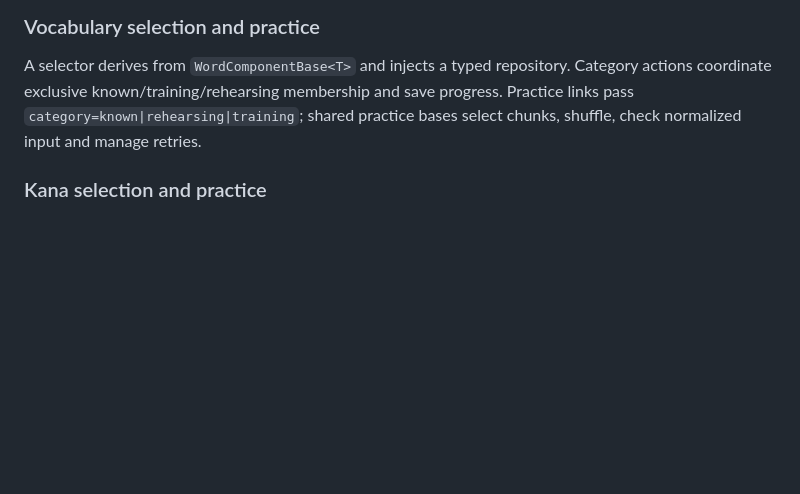
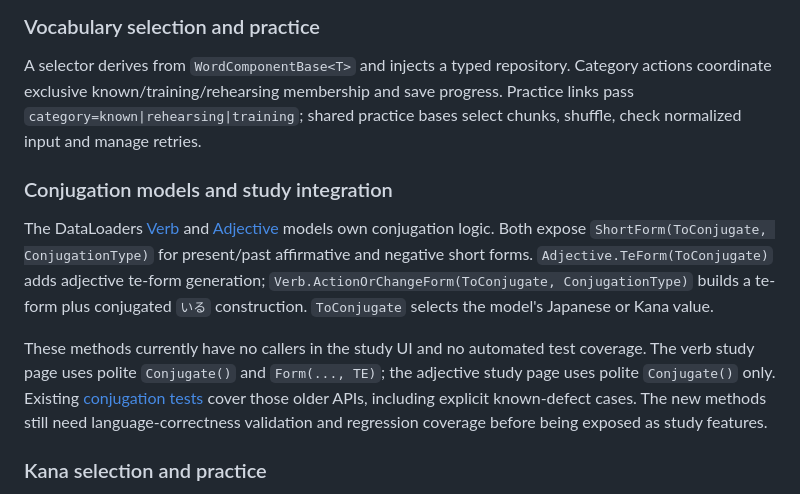
Before and after one commit to stoftot/RealJapanese, a Markdown page: docs/ai/ARCHITECTURE.md, the part around the change. Drawn GitHub-style; blank space fills up the shorter version.

Commit message:
Document conjugation model APIs and integration status

```diff
--- a/docs/ai/ARCHITECTURE.md
+++ b/docs/ai/ARCHITECTURE.md
@@ -122,6 +122,24 @@ Category actions coordinate exclusive known/training/rehearsing membership and
 save progress. Practice links pass `category=known|rehearsing|training`; shared
 practice bases select chunks, shuffle, check normalized input and manage retries.
 
+### Conjugation models and study integration
+
+The DataLoaders [Verb](../../RealJapanese/DataLoaders/Models/Verb.cs) and
+[Adjective](../../RealJapanese/DataLoaders/Models/Adjective.cs) models own
+conjugation logic. Both expose `ShortForm(ToConjugate, ConjugationType)` for
+present/past affirmative and negative short forms. `Adjective.TeForm(ToConjugate)`
+adds adjective te-form generation; `Verb.ActionOrChangeForm(ToConjugate,
+ConjugationType)` builds a te-form plus conjugated `いる` construction.
+`ToConjugate` selects the model's Japanese or Kana value.
+
+These methods currently have no callers in the study UI and no automated test
+coverage. The verb study page uses polite `Conjugate()` and `Form(..., TE)`;
+the adjective study page uses polite `Conjugate()` only. Existing
+[conjugation tests](../../tests/RealJapanese.Tests/ConjugationTests.cs) cover those
+older APIs, including explicit known-defect cases. The new methods still need
+language-correctness validation and regression coverage before being exposed as
+study features.
+
 ### Kana selection and practice
 
 The shared `/kana` module contains Hiragana, Katakana, Study and Settings views.
```
